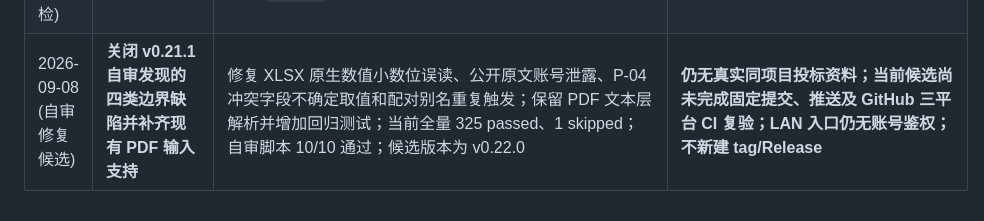
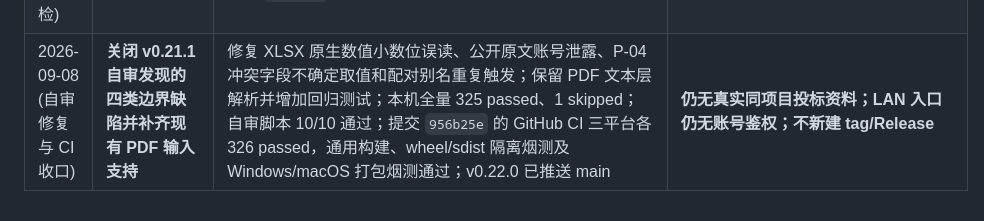
Before and after one commit to fahaxiki67/bidder-qualification-checker, a Markdown page: docs/PROGRESS.md, the part around the change. GitHub-like rendering.

```diff
--- a/docs/PROGRESS.md
+++ b/docs/PROGRESS.md
@@ -32,4 +32,4 @@
 | 2026-09-08 (发布前复核第二轮) | **补齐高影响边界的最小防护** | 多数字文本报价保守跳过；去空白摘要改为全文指纹；XLSX 公式不计算并进入独立解析提示；输出阻断输入源硬链接别名；Web 同源校验补协议/端口，`/review-bids` 默认限制在 `BQC_REVIEW_ROOT` 内；新增回归测试后全量 314 passed、1 skipped，离线专项 33 passed、1 skipped | **LAN 入口仍无账号鉴权，只能可信网络临时使用；仍无已确认真实同项目投标资料；当前修改尚未提交并未被 CI 覆盖，v0.21.0 尚未打 tag/创建 Release** |
 | 2026-09-08 (继续收口) | **恢复 E-02 并补齐法律/隐私可追溯边界** | 修复未提交差异误删 E-02 的回退；E-02 重新接线并以 E-02 脱敏证据回归锁定；公开 JSON 不再输出完整银行/保证金账号（含 CSV 结构摘要）；报价标签后相邻未标注多数字保守跳过；每条离线信号新增 `legal_basis`，绑定《实施条例》/发改法规规〔2022〕1117号背景并明确仅作线索；全量 317 passed、1 skipped，离线专项 36 passed、1 skipped；compileall 与 `git diff --check` 通过 | **无真实同项目投标资料；无当前提交对应 GitHub CI 结果；LAN 入口仍无账号鉴权，不作为共享生产服务；tag/Release 未创建，需发布授权和固定提交后再做** |
 | 2026-09-08 (固定提交与制品预检) | **候选固定并完成本机制品预检** | 提交 `b8c9a7d` 固定 E-02 脱敏、法律/政策背景和验收文档；全量 317 passed、1 skipped；compileall、`git diff --check`、`pip check` 通过；wheel/sdist 均构建成功，并分别在隔离环境安装后通过 `smoke_installed.py`；`origin/main` 仍为 `4f61ed0`，未推送 | **当前提交尚无 GitHub CI 结果；无真实同项目投标资料；LAN 入口仍无账号鉴权；v0.21.0 tag/Release 未创建，需明确授权后再做** |
-| 2026-09-08 (自审修复候选) | **关闭 v0.21.1 自审发现的四类边界缺陷并补齐现有 PDF 输入支持** | 修复 XLSX 原生数值小数位误读、公开原文账号泄露、P-04 冲突字段不确定取值和配对别名重复触发；保留 PDF 文本层解析并增加回归测试；当前全量 325 passed、1 skipped；自审脚本 10/10 通过；候选版本为 v0.22.0 | **仍无真实同项目投标资料；当前候选尚未完成固定提交、推送及 GitHub 三平台 CI 复验；LAN 入口仍无账号鉴权；不新建 tag/Release** |
+| 2026-09-08 (自审修复与 CI 收口) | **关闭 v0.21.1 自审发现的四类边界缺陷并补齐现有 PDF 输入支持** | 修复 XLSX 原生数值小数位误读、公开原文账号泄露、P-04 冲突字段不确定取值和配对别名重复触发；保留 PDF 文本层解析并增加回归测试；本机全量 325 passed、1 skipped；自审脚本 10/10 通过；提交 `956b25e` 的 GitHub CI 三平台各 326 passed，通用构建、wheel/sdist 隔离烟测及 Windows/macOS 打包烟测通过；v0.22.0 已推送 main | **仍无真实同项目投标资料；LAN 入口仍无账号鉴权；不新建 tag/Release** |
```
Also changed, not shown: docs/ACCEPTANCE.md (+2 -2 lines), docs/SUMMARY.md (+1 -2 lines).
